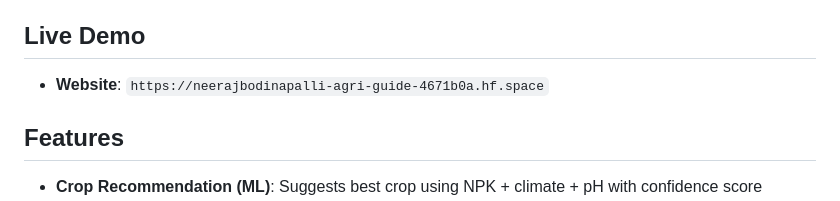
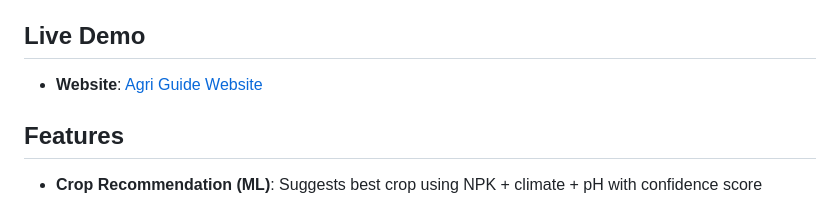
Before and after one commit to Neeraj-Bodinapalli/Agri-guide, a Markdown page: README.md, the part around the change. Drawn GitHub-style.

```diff
--- a/README.md
+++ b/README.md
@@ -4,7 +4,7 @@ Agri-Guide is an agricultural intelligence platform that combines **traditional
 
 ##  Live Demo
 
-- **Website**: `https://neerajbodinapalli-agri-guide-4671b0a.hf.space`
+- **Website**: [Agri Guide Website](https://neerajbodinapalli-agri-guide-4671b0a.hf.space)
 
 ## Features
 
```
